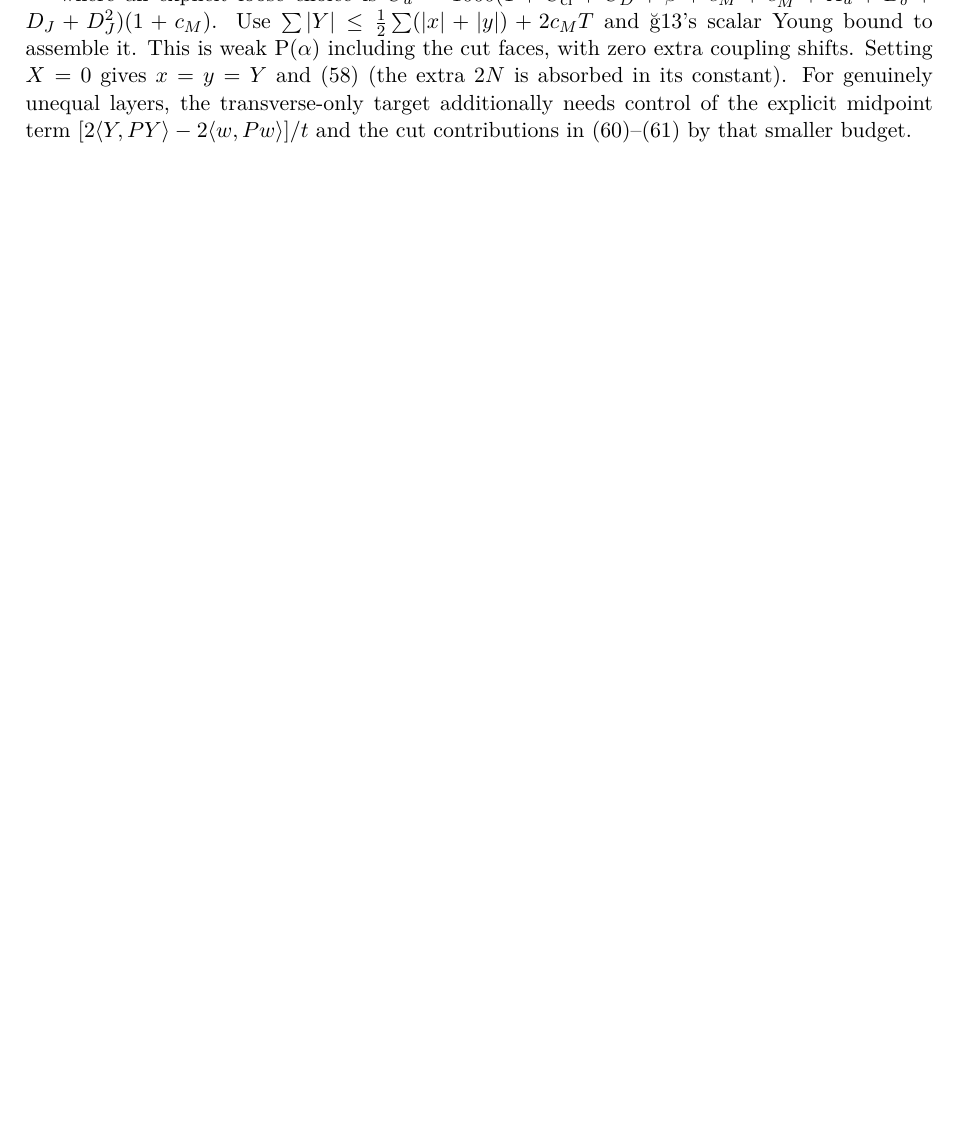
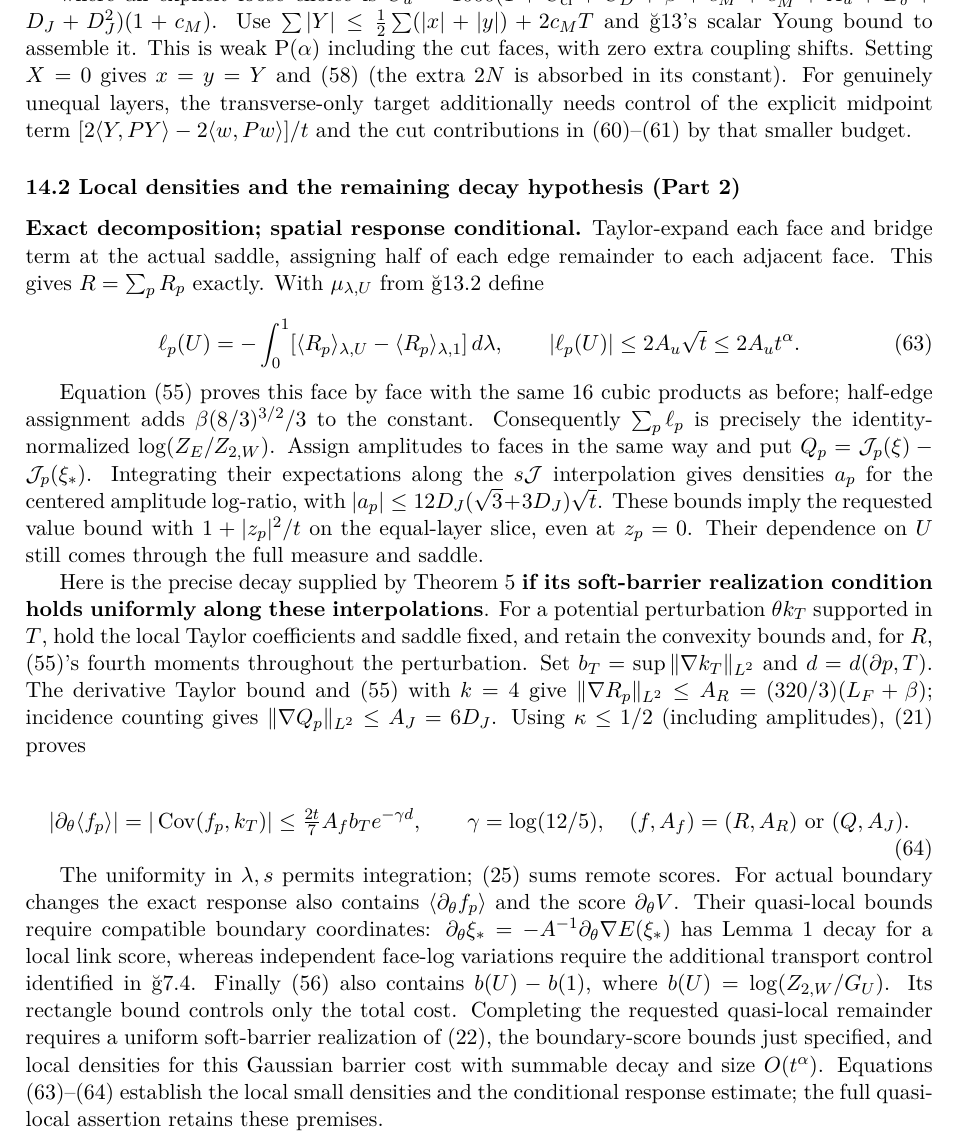
Before and after one commit to arivero/navstokgap, a LaTeX document (papers/su2-midplane-small-field.tex): part of page 24 of 24, cut so that both start at the same text, the shorter picture padded with empty space. Compiled offline with XeLaTeX.

Commit message:
Round 16 part 2: local remainder densities and precise decay hypotheses
Co-Authored-By: GPT-6 Astra <noreply@openai.com>

```diff
--- a/papers/su2-midplane-small-field.tex
+++ b/papers/su2-midplane-small-field.tex
@@ -1913,4 +1913,63 @@ unequal layers, the transverse-only target additionally needs control of
 the explicit midpoint term
 \([2\langle Y,PY\rangle-2\langle w,Pw\rangle]/t\) and the cut
 contributions in (60)--(61) by that smaller budget.
+
+\hypertarget{local-densities-and-the-remaining-decay-hypothesis-part-2}{%
+\subsubsection{14.2 Local densities and the remaining decay hypothesis
+(Part
+2)}\label{local-densities-and-the-remaining-decay-hypothesis-part-2}}
+
+\textbf{Exact decomposition; spatial response conditional.}
+Taylor-expand each face and bridge term at the actual saddle, assigning
+half of each edge remainder to each adjacent face. This gives
+\(R=\sum_pR_p\) exactly. With \(\mu_{\lambda,U}\) from §13.2 define
+
+\[\ell_p(U)=-\int_0^1[\langle R_p\rangle_{\lambda,U}
+-\langle R_p\rangle_{\lambda,1}]\,d\lambda,\qquad
+|\ell_p(U)|\le2A_u\sqrt t\le2A_ut^\alpha.\tag{63}\]
+
+Equation (55) proves this face by face with the same 16 cubic products
+as before; half-edge assignment adds \(\beta(8/3)^{3/2}/3\) to the
+constant. Consequently \(\sum_p\ell_p\) is precisely the
+identity-normalized \(\log(Z_E/Z_{2,W})\). Assign amplitudes to faces in
+the same way and put \(Q_p=\mathcal J_p(\xi)-\mathcal J_p(\xi_*)\).
+Integrating their expectations along the \(s\mathcal J\) interpolation
+gives densities \(a_p\) for the centered amplitude log-ratio, with
+\(|a_p|\le12D_J(\sqrt3+3D_J)\sqrt t\). These bounds imply the requested
+value bound with \(1+|z_p|^2/t\) on the equal-layer slice, even at
+\(z_p=0\). Their dependence on \(U\) still comes through the full
+measure and saddle.
+
+Here is the precise decay supplied by Theorem 5 \textbf{if its
+soft-barrier realization condition holds uniformly along these
+interpolations}. For a potential perturbation \(\theta k_T\) supported
+in \(T\), hold the local Taylor coefficients and saddle fixed, and
+retain the convexity bounds and, for \(R\), (55)'s fourth moments
+throughout the perturbation. Set \(b_T=\sup\|\nabla k_T\|_{L^2}\) and
+\(d=d(\partial p,T)\). The derivative Taylor bound and (55) with \(k=4\)
+give \(\|\nabla R_p\|_{L^2}\le A_R=(320/3)(L_F+\beta)\); incidence
+counting gives \(\|\nabla Q_p\|_{L^2}\le A_J=6D_J\). Using
+\(\kappa\le1/2\) (including amplitudes), (21) proves
+
+\[|\partial_\theta\langle f_p\rangle|
+=|\operatorname{Cov}(f_p,k_T)|
+\le\tfrac{2t}{7}A_f b_T e^{-\gamma d},\qquad
+\gamma=\log(12/5),\quad(f,A_f)=(R,A_R)\text{ or }(Q,A_J).\tag{64}\]
+
+The uniformity in \(\lambda,s\) permits integration; (25) sums remote
+scores. For actual boundary changes the exact response also contains
+\(\langle\partial_\theta f_p\rangle\) and the score
+\(\partial_\theta V\). Their quasi-local bounds require compatible
+boundary coordinates:
+\(\partial_\theta\xi_*=-A^{-1}\partial_\theta\nabla E(\xi_*)\) has Lemma
+1 decay for a local link score, whereas independent face-log variations
+require the additional transport control identified in §7.4. Finally
+(56) also contains \(b(U)-b(1)\), where \(b(U)=\log(Z_{2,W}/G_U)\). Its
+rectangle bound controls only the total cost. Completing the requested
+quasi-local remainder requires a uniform soft-barrier realization of
+(22), the boundary-score bounds just specified, and local densities for
+this Gaussian barrier cost with summable decay and size \(O(t^\alpha)\).
+Equations (63)--(64) establish the local small densities and the
+conditional response estimate; the full quasi-local assertion retains
+these premises.
 \end{document}
```
Also changed, not shown: notes/su2-midplane-small-field.md (+53 -0 lines), out/papers/su2-midplane-small-field.pdf, 1 other file.
